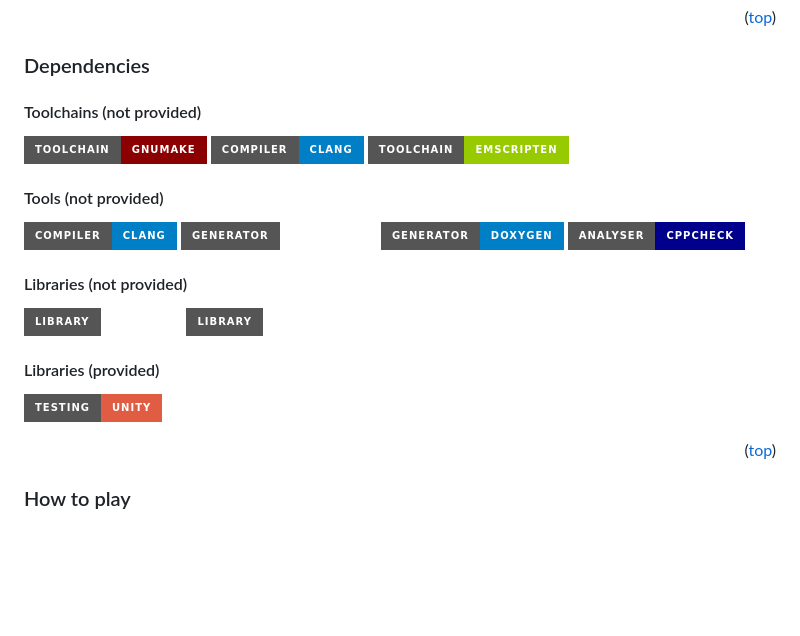
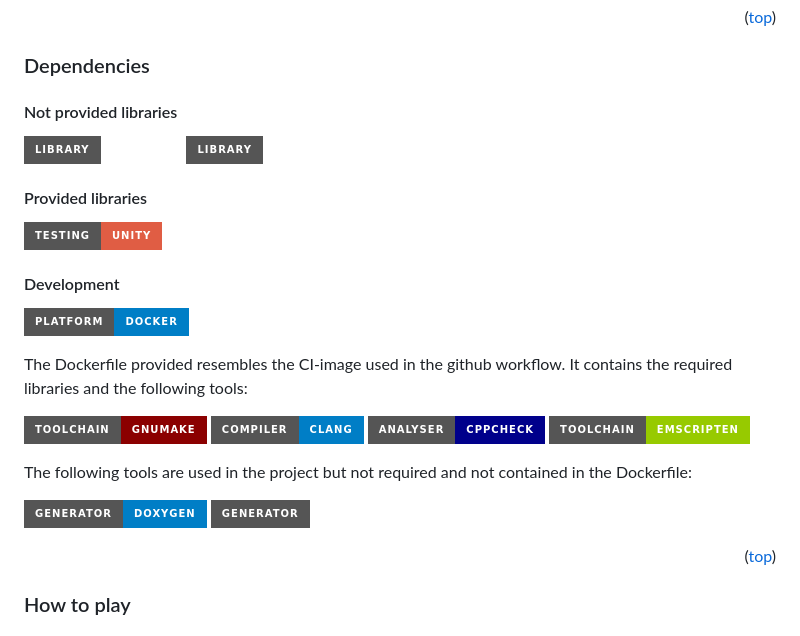
Before and after one commit to SinixND/Tak, a Markdown page: README.md, the part around one of its changes. GitHub-like rendering; badges without logos; blank space fills up the shorter version.

Commit message:
chore(Readme): Update Dependencies section

```diff
--- a/README.md
+++ b/README.md
@@ -46,23 +46,27 @@ For detailed information about the game's rules, see [ustak.org](https://ustak.o
 
 
 ### Dependencies
-#### Toolchains (not provided)
-[![make](https://img.shields.io/badge/toolchain-gnumake-darkred?style=for-the-badge)](https://www.gnu.org/software/make/)
-[![clang](https://img.shields.io/badge/compiler-clang-blue?style=for-the-badge)](https://clang.llvm.org)
-[![emscripten](https://img.shields.io/badge/toolchain-emscripten-green?style=for-the-badge)](https://github.com/emscripten-core/emscripten)
-
-#### Tools (not provided)
-[![clang-format](https://img.shields.io/badge/compiler-clang-blue?style=for-the-badge)](https://clang.llvm.org/docs/ClangFormat.html)
-[![compiledb](https://img.shields.io/badge/generator-compiledb-white?style=for-the-badge)](https://github.com/nickdiego/compiledb)
-[![doxygen](https://img.shields.io/badge/generator-doxygen-blue?style=for-the-badge)](https://www.doxygen.nl/)
-[![cppcheck](https://img.shields.io/badge/analyser-cppcheck-darkblue?style=for-the-badge)](https://cppcheck.sourceforge.io/)
-
-#### Libraries (not provided)
+#### Not provided libraries
 [![ncurses](https://img.shields.io/badge/library-ncurses-white?style=for-the-badge)](https://invisible-island.net/ncurses/)
 [![raylib](https://img.shields.io/badge/library-raylib-white?style=for-the-badge)](https://github.com/raysan5/raylib)
 
-#### Libraries (provided)
+#### Provided libraries
 [![Unity](https://img.shields.io/badge/testing-unity-red?style=for-the-badge)](https://github.com/ThrowTheSwitch/Unity)
+
+#### Development
+[![docker](https://img.shields.io/badge/platform-docker-blue?style=for-the-badge)](https://www.docker.com/)
+
+The Dockerfile provided resembles the CI-image used in the github workflow. It contains the required libraries and the following tools:
+
+[![make](https://img.shields.io/badge/toolchain-gnumake-darkred?style=for-the-badge)](https://www.gnu.org/software/make/)
+[![clang](https://img.shields.io/badge/compiler-clang-blue?style=for-the-badge)](https://clang.llvm.org)
+[![cppcheck](https://img.shields.io/badge/analyser-cppcheck-darkblue?style=for-the-badge)](https://cppcheck.sourceforge.io/)
+[![emscripten](https://img.shields.io/badge/toolchain-emscripten-green?style=for-the-badge)](https://github.com/emscripten-core/emscripten)
+
+The following tools are used in the project but not required and not contained in the Dockerfile:
+
+[![doxygen](https://img.shields.io/badge/generator-doxygen-blue?style=for-the-badge)](https://www.doxygen.nl/)
+[![compiledb](https://img.shields.io/badge/generator-compiledb-white?style=for-the-badge)](https://github.com/nickdiego/compiledb)
 
 <!-- #### Excluded -->
 
```
Also changed, not shown: other parts of README.md (+2 -2 lines).
